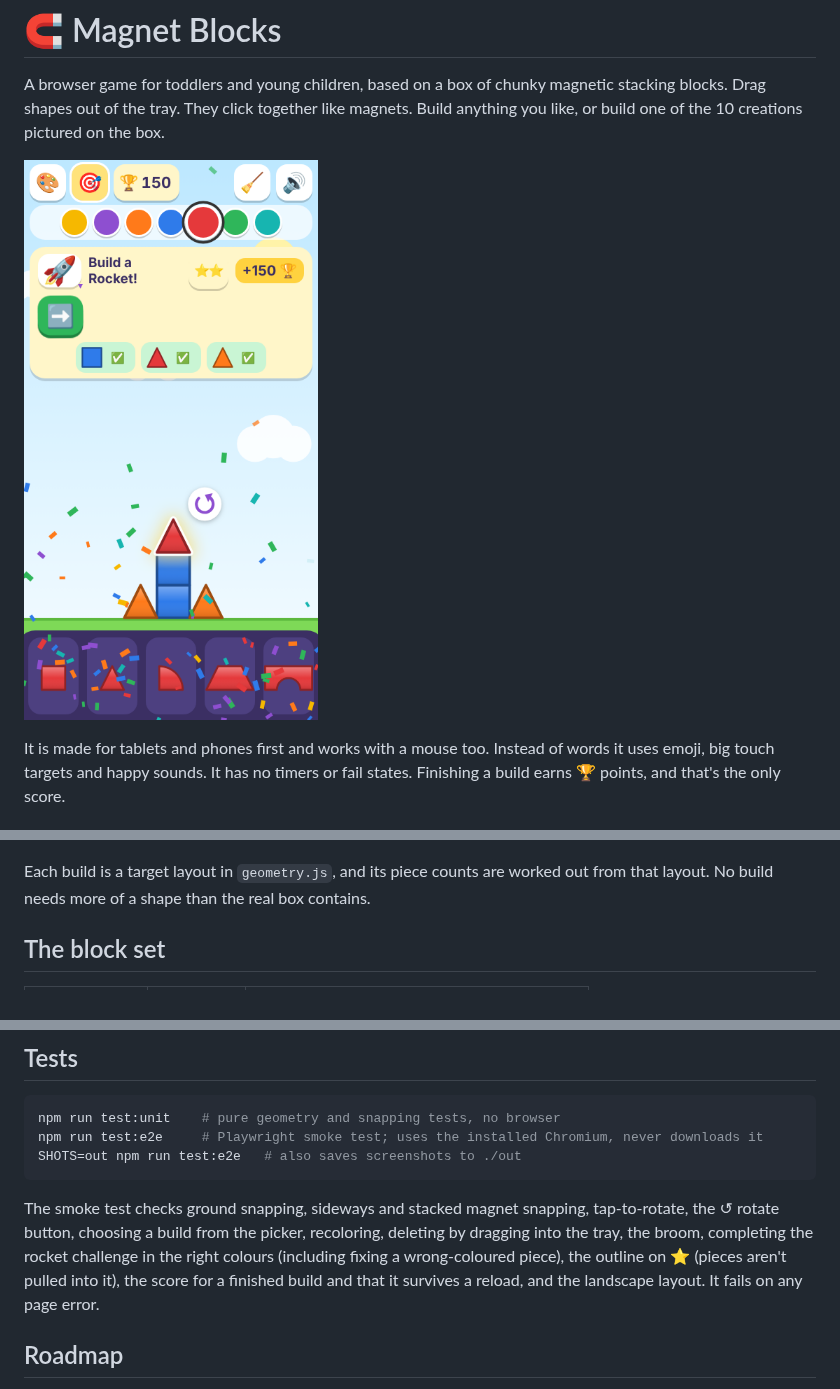
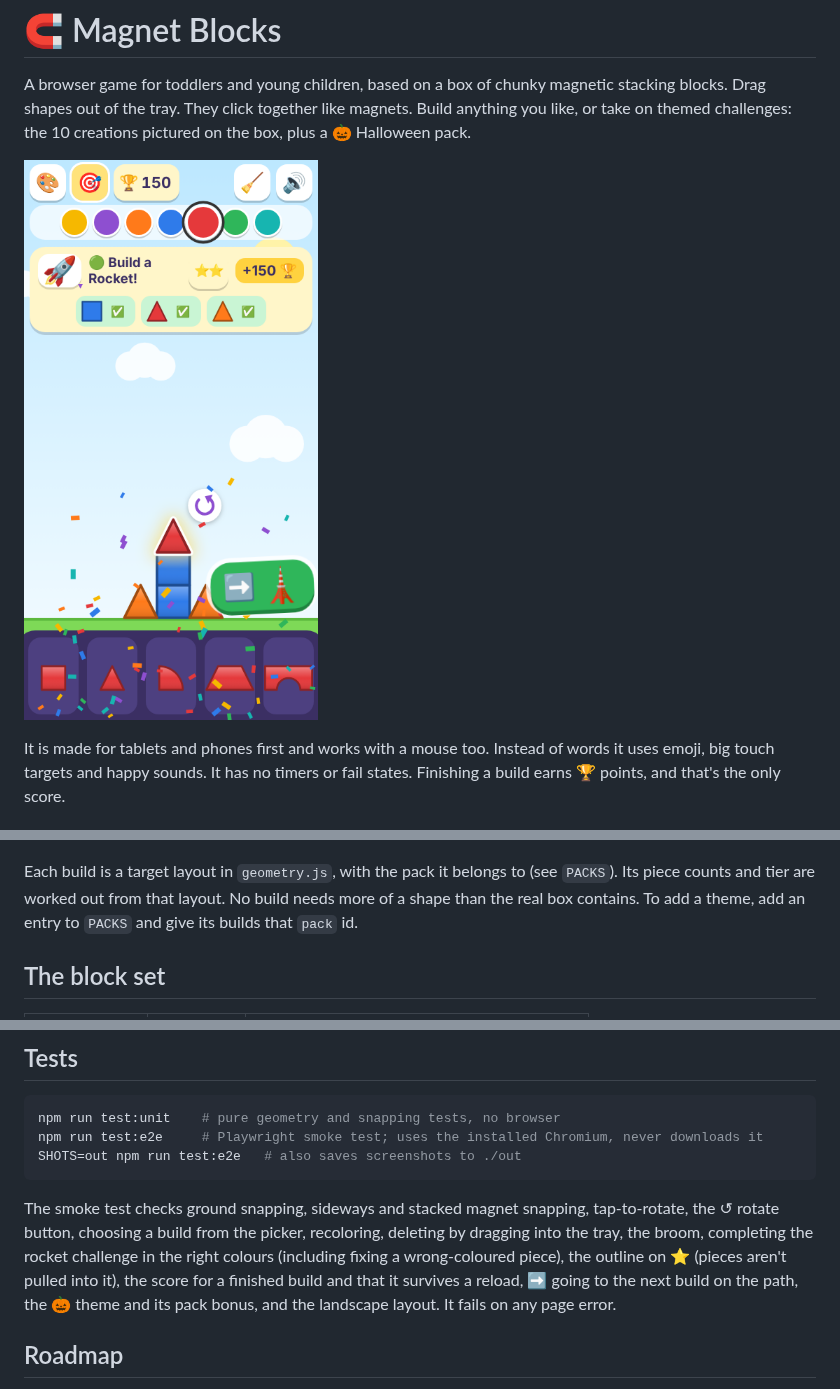
Before and after one commit to CharlBrill89/magnet-blocks, a Markdown page: README.md, 3 parts joined by grey strips. Drawn GitHub-style; pictures changed too: docs/challenge-won.png.

```diff
--- a/README.md
+++ b/README.md
@@ -2,7 +2,8 @@
 
 A browser game for toddlers and young children, based on a box of chunky magnetic
 stacking blocks. Drag shapes out of the tray. They click together like magnets.
-Build anything you like, or build one of the 10 creations pictured on the box.
+Build anything you like, or take on themed challenges: the 10 creations pictured on the box,
+plus a 🎃 Halloween pack.
 
 ![Challenge complete](docs/challenge-won.png)
 
@@ -54,8 +82,10 @@ So the Rocket (5 pieces) is worth 50 on ⭐, or 150 the first time on ⭐⭐. Th
 
 ![The 10 builds](docs/builds.png)
 
-Each build is a target layout in `geometry.js`, and its piece counts are worked out
-from that layout. No build needs more of a shape than the real box contains.
+Each build is a target layout in `geometry.js`, with the pack it belongs to (see `PACKS`).
+Its piece counts and tier are worked out from that layout. No build needs more of a
+shape than the real box contains. To add a theme, add an entry to `PACKS` and give
+its builds that `pack` id.
 
 ## The block set
 
@@ -118,7 +148,8 @@ The smoke test checks ground snapping, sideways and stacked magnet snapping,
 tap-to-rotate, the ↺ rotate button, choosing a build from the picker, recoloring, deleting by dragging into the tray, the broom, completing
 the rocket challenge in the right colours (including fixing a wrong-coloured piece),
 the outline on ⭐ (pieces aren't pulled into it), the score for a finished build and that it
-survives a reload, and the landscape layout. It fails on any page error.
+survives a reload, ➡️ going to the next build on the path, the 🎃 theme and its pack bonus,
+and the landscape layout. It fails on any page error.
 
 ## Roadmap
 
```
Also changed, not shown: other parts of README.md (+32 -5 lines), docs/halloween.png (added), docs/picker.png (added), 5 other files.
